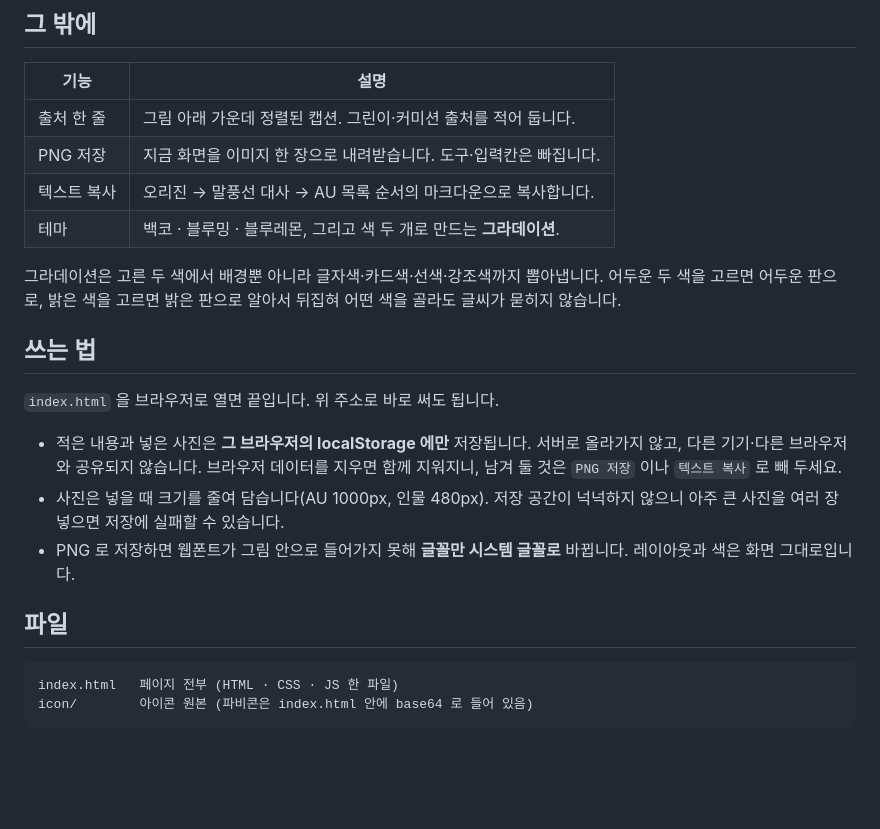
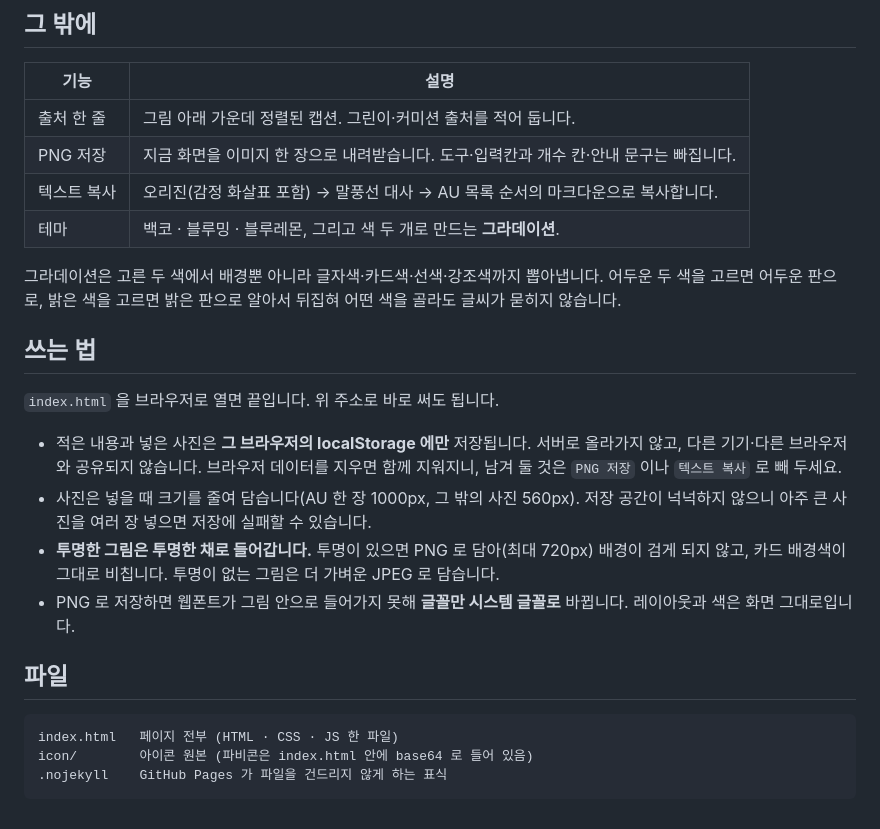
Before and after one commit to imwaveinlove/pair-au-simple, a Markdown page: README.md, the part around the change. Rendered like a GitHub page; blank space fills up the shorter version.

Commit message:
README 를 지금 동작에 맞춘다
- 사진 크기 설명을 실제 값으로: AU 한 장 1000px, 그 밖의 사진 560px
- 투명 그림 항목 추가 — 투명은 PNG(최대 720px)로 담아 배경이 검게 되지 않는다
- PNG 저장에서 개수 칸·안내 문구가 빠지는 점, 텍스트 복사에 감정 화살표가 함께 나가는 점 반영
- 파일 목록에 .nojekyll 추가

Co-Authored-By: Claude Opus 5 <noreply@anthropic.com>

````diff
--- a/README.md
+++ b/README.md
@@ -39,8 +39,8 @@
 | 기능 | 설명 |
 | --- | --- |
 | 출처 한 줄 | 그림 아래 가운데 정렬된 캡션. 그린이·커미션 출처를 적어 둡니다. |
-| PNG 저장 | 지금 화면을 이미지 한 장으로 내려받습니다. 도구·입력칸은 빠집니다. |
-| 텍스트 복사 | 오리진 → 말풍선 대사 → AU 목록 순서의 마크다운으로 복사합니다. |
+| PNG 저장 | 지금 화면을 이미지 한 장으로 내려받습니다. 도구·입력칸과 개수 칸·안내 문구는 빠집니다. |
+| 텍스트 복사 | 오리진(감정 화살표 포함) → 말풍선 대사 → AU 목록 순서의 마크다운으로 복사합니다. |
 | 테마 | 백코 · 블루밍 · 블루레몬, 그리고 색 두 개로 만드는 **그라데이션**. |
 
 그라데이션은 고른 두 색에서 배경뿐 아니라 글자색·카드색·선색·강조색까지 뽑아냅니다.
@@ -54,8 +54,10 @@
 - 적은 내용과 넣은 사진은 **그 브라우저의 localStorage 에만** 저장됩니다.
   서버로 올라가지 않고, 다른 기기·다른 브라우저와 공유되지 않습니다.
   브라우저 데이터를 지우면 함께 지워지니, 남겨 둘 것은 `PNG 저장` 이나 `텍스트 복사` 로 빼 두세요.
-- 사진은 넣을 때 크기를 줄여 담습니다(AU 1000px, 인물 480px). 저장 공간이 넉넉하지 않으니
-  아주 큰 사진을 여러 장 넣으면 저장에 실패할 수 있습니다.
+- 사진은 넣을 때 크기를 줄여 담습니다(AU 한 장 1000px, 그 밖의 사진 560px).
+  저장 공간이 넉넉하지 않으니 아주 큰 사진을 여러 장 넣으면 저장에 실패할 수 있습니다.
+- **투명한 그림은 투명한 채로 들어갑니다.** 투명이 있으면 PNG 로 담아(최대 720px) 배경이
+  검게 되지 않고, 카드 배경색이 그대로 비칩니다. 투명이 없는 그림은 더 가벼운 JPEG 로 담습니다.
 - PNG 로 저장하면 웹폰트가 그림 안으로 들어가지 못해 **글꼴만 시스템 글꼴로** 바뀝니다.
   레이아웃과 색은 화면 그대로입니다.
 
@@ -64,4 +66,5 @@
 ```
 index.html   페이지 전부 (HTML · CSS · JS 한 파일)
 icon/        아이콘 원본 (파비콘은 index.html 안에 base64 로 들어 있음)
+.nojekyll    GitHub Pages 가 파일을 건드리지 않게 하는 표식
 ```
````
